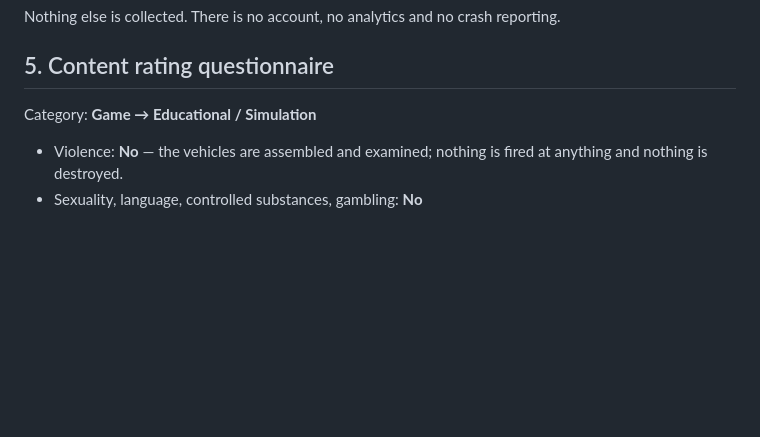
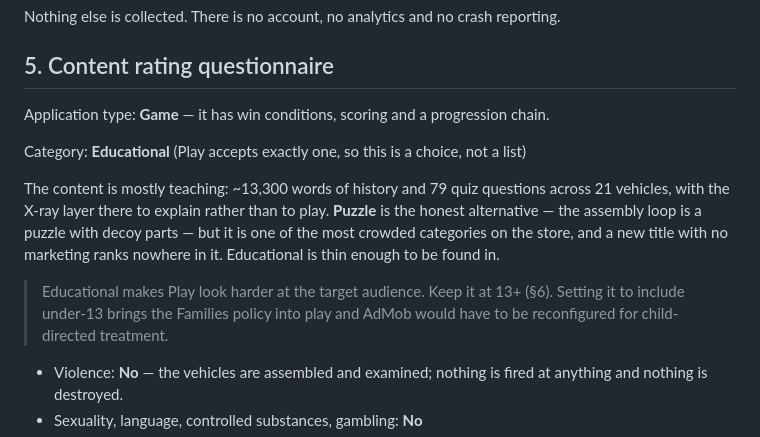
Before and after one commit to aungkaungmyatpaing/warforge, a Markdown page: playstore/RELEASE.md, the part around the change. GitHub-like rendering; blank space fills up the shorter version.

Commit message:
Settle on Educational as the store category
The notes hedged between "Educational / Simulation" where Play accepts exactly
one, which is not an answer.

Educational is what the app is: ~13,300 words of history and 79 quiz questions
across 21 vehicles, with the X-ray layer there to explain rather than to play.
Puzzle is the honest alternative and would describe the assembly loop fairly,
but it is among the most crowded categories on the store and a new title with no
marketing ranks nowhere in it.

Co-Authored-By: Claude Opus 5 <noreply@anthropic.com>

```diff
--- a/playstore/RELEASE.md
+++ b/playstore/RELEASE.md
@@ -168,7 +168,19 @@ Nothing else is collected. There is no account, no analytics and no crash report
 
 ## 5. Content rating questionnaire
 
-Category: **Game → Educational / Simulation**
+Application type: **Game** — it has win conditions, scoring and a progression chain.
+
+Category: **Educational** (Play accepts exactly one, so this is a choice, not a list)
+
+The content is mostly teaching: ~13,300 words of history and 79 quiz questions across 21
+vehicles, with the X-ray layer there to explain rather than to play. **Puzzle** is the
+honest alternative — the assembly loop is a puzzle with decoy parts — but it is one of the
+most crowded categories on the store, and a new title with no marketing ranks nowhere in
+it. Educational is thin enough to be found in.
+
+> Educational makes Play look harder at the target audience. Keep it at 13+ (§6). Setting
+> it to include under-13 brings the Families policy into play and AdMob would have to be
+> reconfigured for child-directed treatment.
 
 - Violence: **No** — the vehicles are assembled and examined; nothing is fired at
   anything and nothing is destroyed.
```
